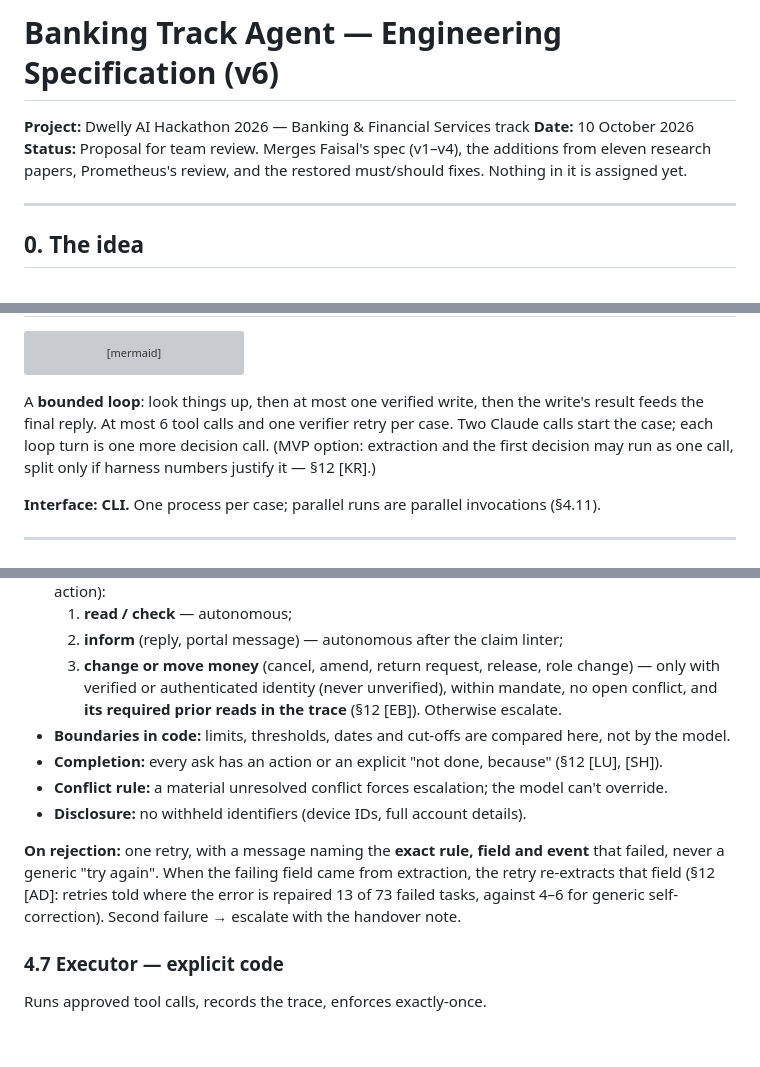
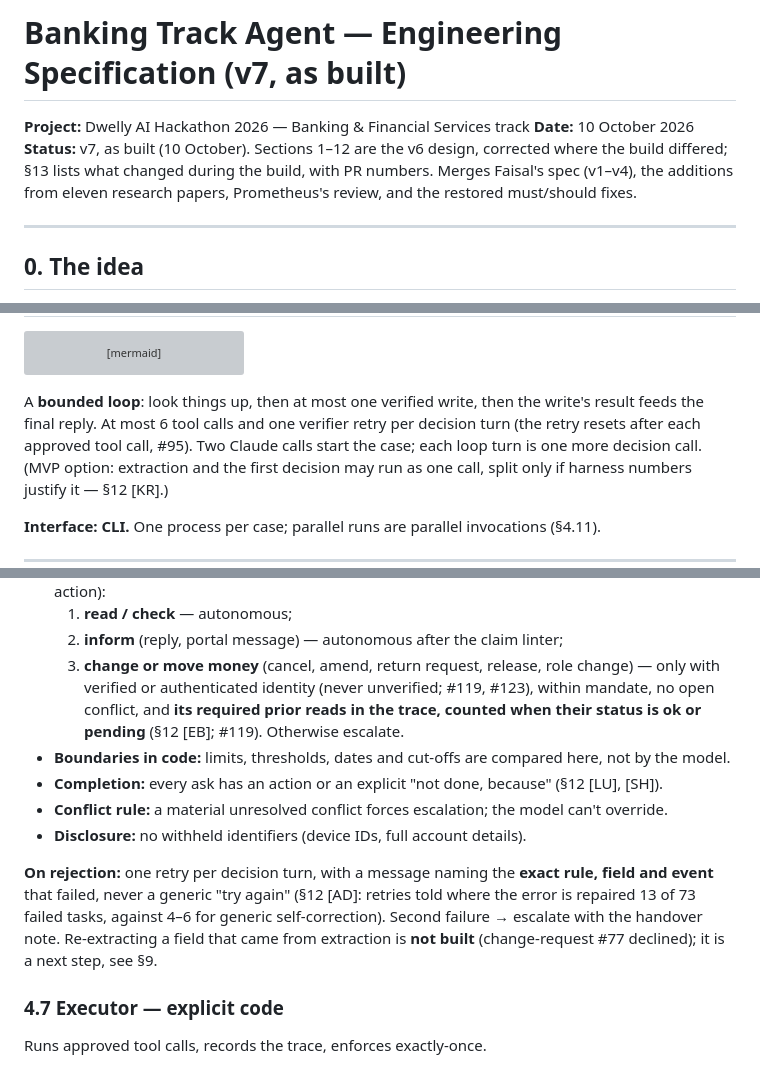
Before and after one commit to atiladeokegab/real-world-agents, a Markdown page: AGENT_SPEC.md, 3 parts joined by grey strips. Rendered like a GitHub page; blank space fills up the shorter version; grey boxes are pictures that could not be loaded.

Commit message:
docs: AGENT_SPEC v7, as built (#159)
Co-Authored-By: Claude Sonnet 5.5 <noreply@anthropic.com>

````diff
--- a/AGENT_SPEC.md
+++ b/AGENT_SPEC.md
@@ -1,10 +1,10 @@
-# Banking Track Agent — Engineering Specification (v6)
+# Banking Track Agent — Engineering Specification (v7, as built)
 
 **Project:** Dwelly AI Hackathon 2026 — Banking & Financial Services track
 **Date:** 10 October 2026
-**Status:** Proposal for team review. Merges Faisal's spec (v1–v4), the additions from eleven
-research papers, Prometheus's review, and the restored must/should fixes. Nothing in it is
-assigned yet.
+**Status:** v7, as built (10 October). Sections 1–12 are the v6 design, corrected where the build
+differed; §13 lists what changed during the build, with PR numbers. Merges Faisal's spec (v1–v4),
+the additions from eleven research papers, Prometheus's review, and the restored must/should fixes.
 
 ---
 
@@ -101,7 +101,7 @@ flowchart TD
 ```
 
 A **bounded loop**: look things up, then at most one verified write, then the write's result feeds
-the final reply. At most 6 tool calls and one verifier retry per case. Two Claude calls start the
+the final reply. At most 6 tool calls and one verifier retry per decision turn (the retry resets after each approved tool call, #95). Two Claude calls start the
 case; each loop turn is one more decision call. (MVP option: extraction and the first decision may
 run as one call, split only if harness numbers justify it — §12 [KR].)
 
@@ -263,17 +263,18 @@ Deterministic checks before anything runs. **No AI.**
   1. **read / check** — autonomous;
   2. **inform** (reply, portal message) — autonomous after the claim linter;
   3. **change or move money** (cancel, amend, return request, release, role change) — only with
-     verified or authenticated identity (never unverified), within mandate, no open conflict, and **its required prior reads in the
-     trace** (§12 [EB]). Otherwise escalate.
+     verified or authenticated identity (never unverified; #119, #123), within mandate, no open conflict, and
+     **its required prior reads in the trace, counted when their status is ok or pending** (§12 [EB]; #119). Otherwise escalate.
 - **Boundaries in code:** limits, thresholds, dates and cut-offs are compared here, not by the model.
 - **Completion:** every ask has an action or an explicit "not done, because" (§12 [LU], [SH]).
 - **Conflict rule:** a material unresolved conflict forces escalation; the model can't override.
 - **Disclosure:** no withheld identifiers (device IDs, full account details).
 
-**On rejection:** one retry, with a message naming the **exact rule, field and event** that
-failed, never a generic "try again". When the failing field came from extraction, the retry
-re-extracts that field (§12 [AD]: retries told where the error is repaired 13 of 73 failed tasks,
-against 4–6 for generic self-correction). Second failure → escalate with the handover note.
+**On rejection:** one retry per decision turn, with a message naming the **exact rule, field and
+event** that failed, never a generic "try again" (§12 [AD]: retries told where the error is
+repaired 13 of 73 failed tasks, against 4–6 for generic self-correction). Second failure →
+escalate with the handover note. Re-extracting a field that came from extraction is **not built**
+(change-request #77 declined); it is a next step, see §9.
 
 ### 4.7 Executor — explicit code
 
````
Also changed, not shown: other parts of AGENT_SPEC.md (+78 -3 lines).
